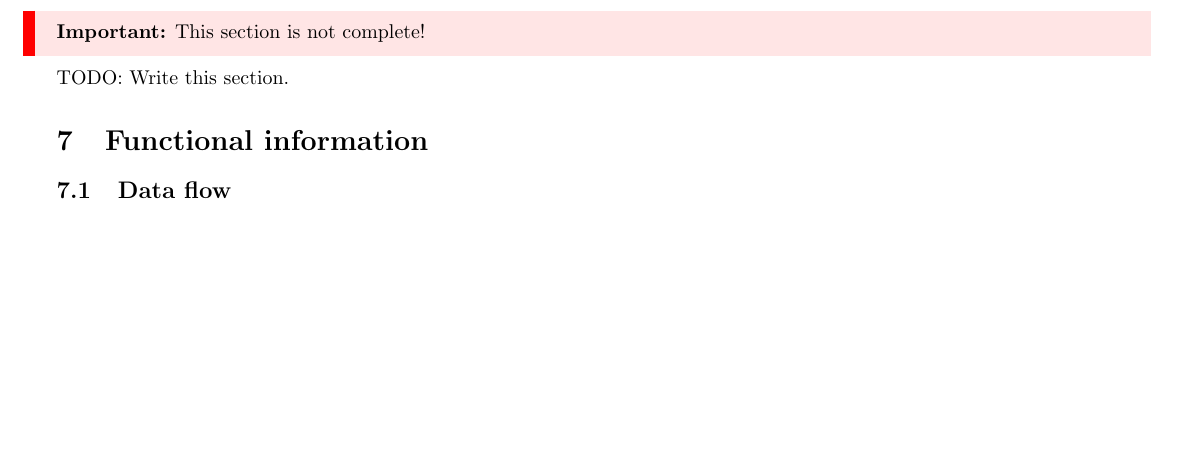
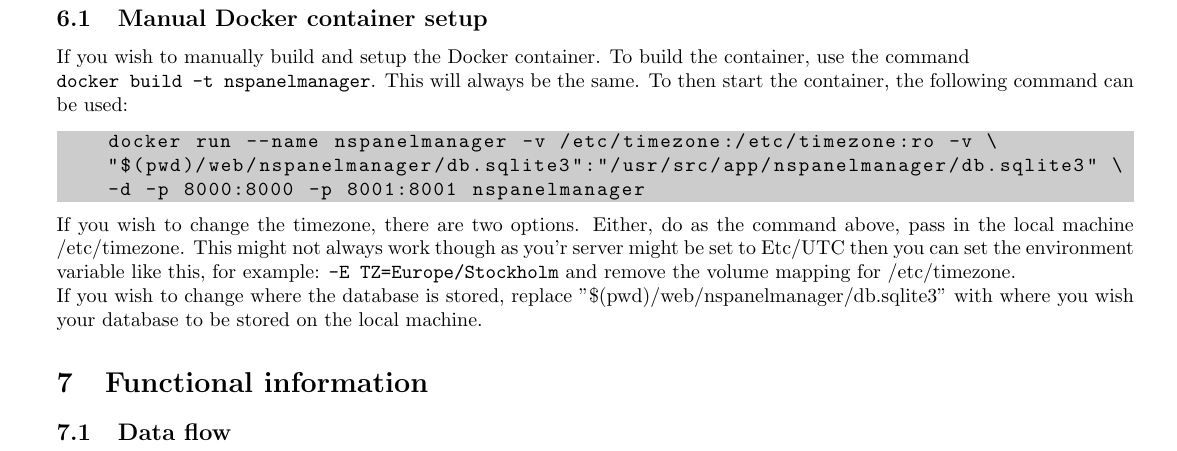
Before and after one commit to NSPManager/NSPanelManager-docs, a LaTeX document (tex/manual.tex): part of page 13 of 13, cut at the place of the change, the shorter picture padded with empty space. Compiled offline with pdfLaTeX.

Commit message:
Updated manual with advanced, manual docker setup

```diff
--- a/tex/manual.tex
+++ b/tex/manual.tex
@@ -288,9 +288,18 @@
 
     \clearpage
     \section{Advanced setup}
-    \important{This section is not complete!}
     \label{sec:advanced_setup}
-    TODO: Write this section.
+    \subsection{Manual Docker container setup}
+    If you wish to manually build and setup the Docker container. To build the container, use the command \\ \lstinline[language=bash]{docker build -t nspanelmanager}. This will always be the same. To then start the container, the following command can be used:
+    \begin{lstlisting}[language=bash]
+    docker run --name nspanelmanager -v /etc/timezone:/etc/timezone:ro -v \
+    "$(pwd)/web/nspanelmanager/db.sqlite3":"/usr/src/app/nspanelmanager/db.sqlite3" \
+    -d -p 8000:8000 -p 8001:8001 nspanelmanager
+    \end{lstlisting}
+    If you wish to change the timezone, there are two options. Either, do as the command above, pass in the local machine /etc/timezone. This might not always work though as you'r server might be set to Etc/UTC then you can set the environment variable like this, for example: \lstinline[language=bash]{-E TZ=Europe/Stockholm} and remove the volume mapping for /etc/timezone.
+
+    If you wish to change where the database is stored, replace "\$(pwd)/web/nspanelmanager/db.sqlite3" with where you wish your database to be stored on the local machine.
+
 
     \section{Functional information}
     \subsection{Data flow}
```
Also changed, not shown: tex/manual.pdf, 7 other files.
